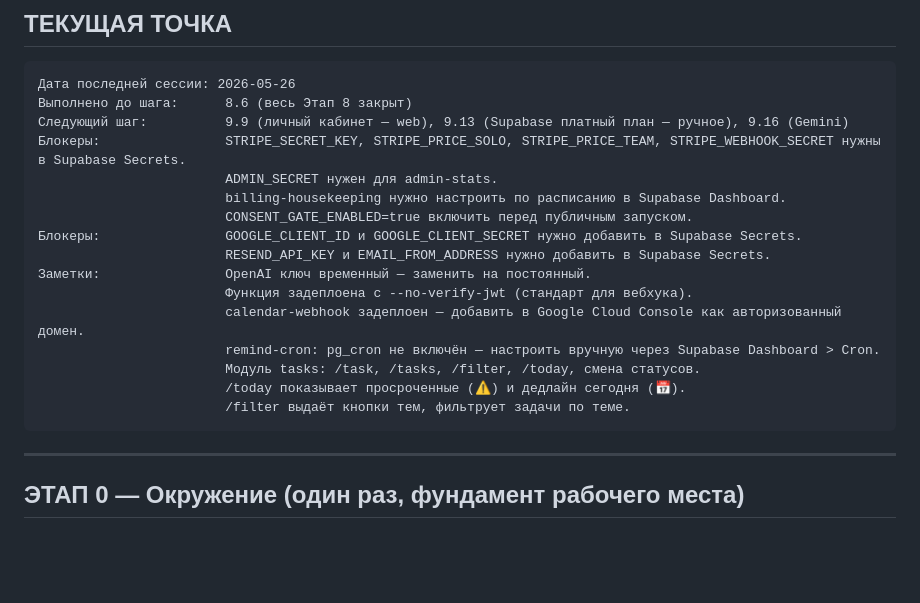
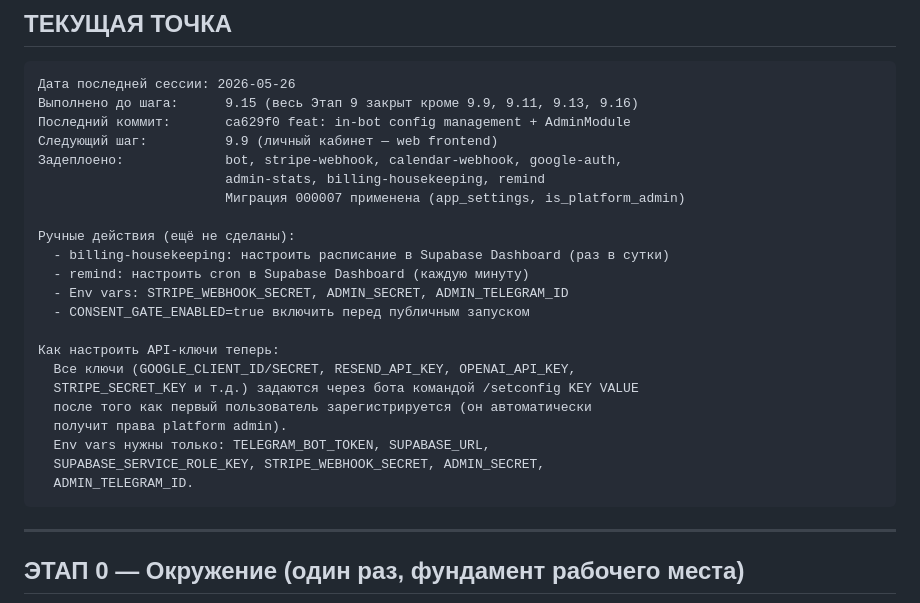
Before and after one commit to GarroV/vault23, a Markdown page: BUILD_PLAN.md, the part around the change. Drawn GitHub-style; blank space fills up the shorter version.

Commit message:
chore: update BUILD_PLAN current state after deploy
All 7 functions deployed, migration 000007 applied.
Documents remaining manual steps and new /setconfig-based key management.

Co-Authored-By: Claude Sonnet 4.6 <noreply@anthropic.com>

````diff
--- a/BUILD_PLAN.md
+++ b/BUILD_PLAN.md
@@ -22,21 +22,27 @@
 
 ```
 Дата последней сессии: 2026-05-26
-Выполнено до шага:      8.6 (весь Этап 8 закрыт)
-Следующий шаг:          9.9 (личный кабинет — web), 9.13 (Supabase платный план — ручное), 9.16 (Gemini)
-Блокеры:                STRIPE_SECRET_KEY, STRIPE_PRICE_SOLO, STRIPE_PRICE_TEAM, STRIPE_WEBHOOK_SECRET нужны в Supabase Secrets.
-                        ADMIN_SECRET нужен для admin-stats.
-                        billing-housekeeping нужно настроить по расписанию в Supabase Dashboard.
-                        CONSENT_GATE_ENABLED=true включить перед публичным запуском.
-Блокеры:                GOOGLE_CLIENT_ID и GOOGLE_CLIENT_SECRET нужно добавить в Supabase Secrets.
-                        RESEND_API_KEY и EMAIL_FROM_ADDRESS нужно добавить в Supabase Secrets.
-Заметки:                OpenAI ключ временный — заменить на постоянный.
-                        Функция задеплоена с --no-verify-jwt (стандарт для вебхука).
-                        calendar-webhook задеплоен — добавить в Google Cloud Console как авторизованный домен.
-                        remind-cron: pg_cron не включён — настроить вручную через Supabase Dashboard > Cron.
-                        Модуль tasks: /task, /tasks, /filter, /today, смена статусов.
-                        /today показывает просроченные (⚠️) и дедлайн сегодня (📅).
-                        /filter выдаёт кнопки тем, фильтрует задачи по теме.
+Выполнено до шага:      9.15 (весь Этап 9 закрыт кроме 9.9, 9.11, 9.13, 9.16)
+Последний коммит:       ca629f0 feat: in-bot config management + AdminModule
+Следующий шаг:          9.9 (личный кабинет — web frontend)
+Задеплоено:             bot, stripe-webhook, calendar-webhook, google-auth,
+                        admin-stats, billing-housekeeping, remind
+                        Миграция 000007 применена (app_settings, is_platform_admin)
+
+Ручные действия (ещё не сделаны):
+  - billing-housekeeping: настроить расписание в Supabase Dashboard (раз в сутки)
+  - remind: настроить cron в Supabase Dashboard (каждую минуту)
+  - Env vars: STRIPE_WEBHOOK_SECRET, ADMIN_SECRET, ADMIN_TELEGRAM_ID
+  - CONSENT_GATE_ENABLED=true включить перед публичным запуском
+
+Как настроить API-ключи теперь:
+  Все ключи (GOOGLE_CLIENT_ID/SECRET, RESEND_API_KEY, OPENAI_API_KEY,
+  STRIPE_SECRET_KEY и т.д.) задаются через бота командой /setconfig KEY VALUE
+  после того как первый пользователь зарегистрируется (он автоматически
+  получит права platform admin).
+  Env vars нужны только: TELEGRAM_BOT_TOKEN, SUPABASE_URL,
+  SUPABASE_SERVICE_ROLE_KEY, STRIPE_WEBHOOK_SECRET, ADMIN_SECRET,
+  ADMIN_TELEGRAM_ID.
 ```
 
 ---
````
